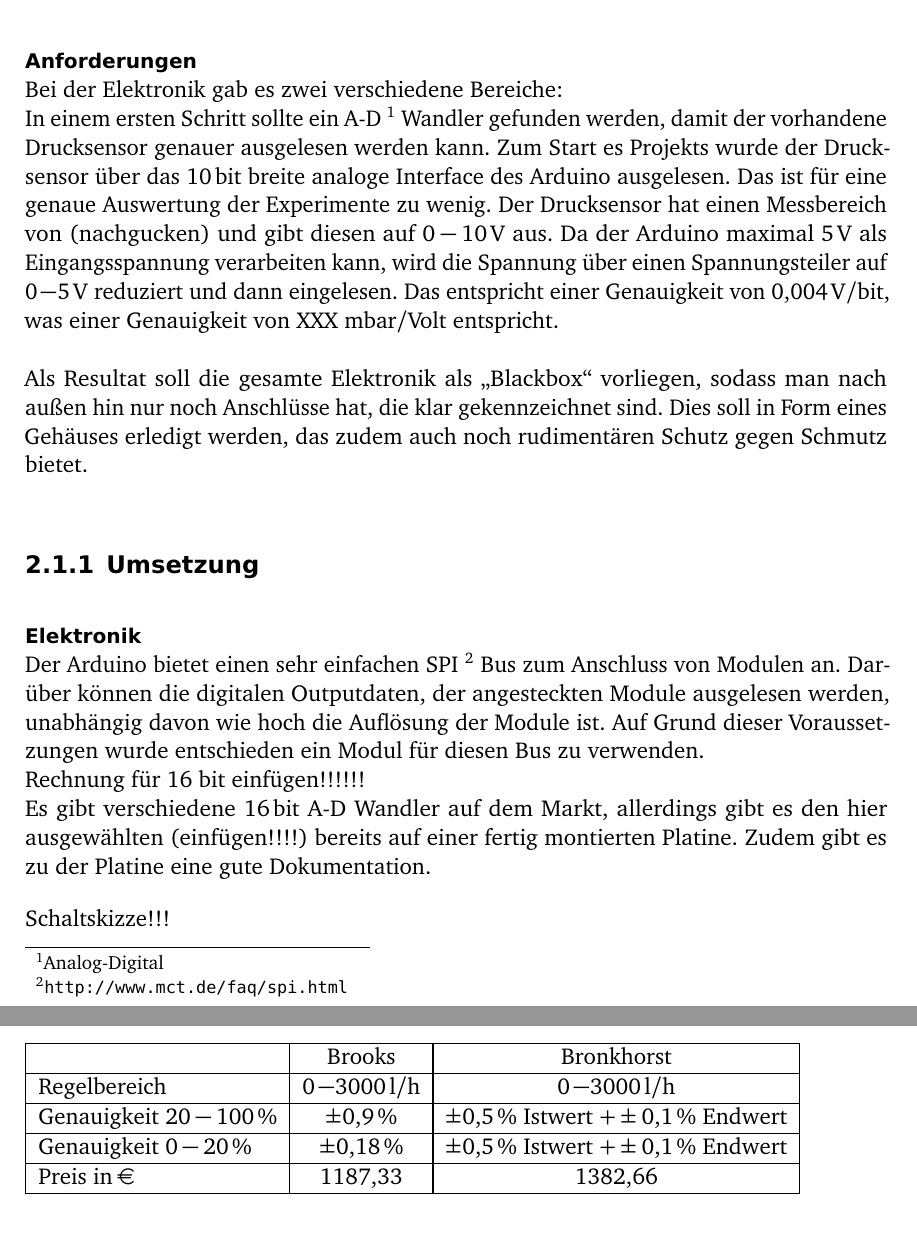
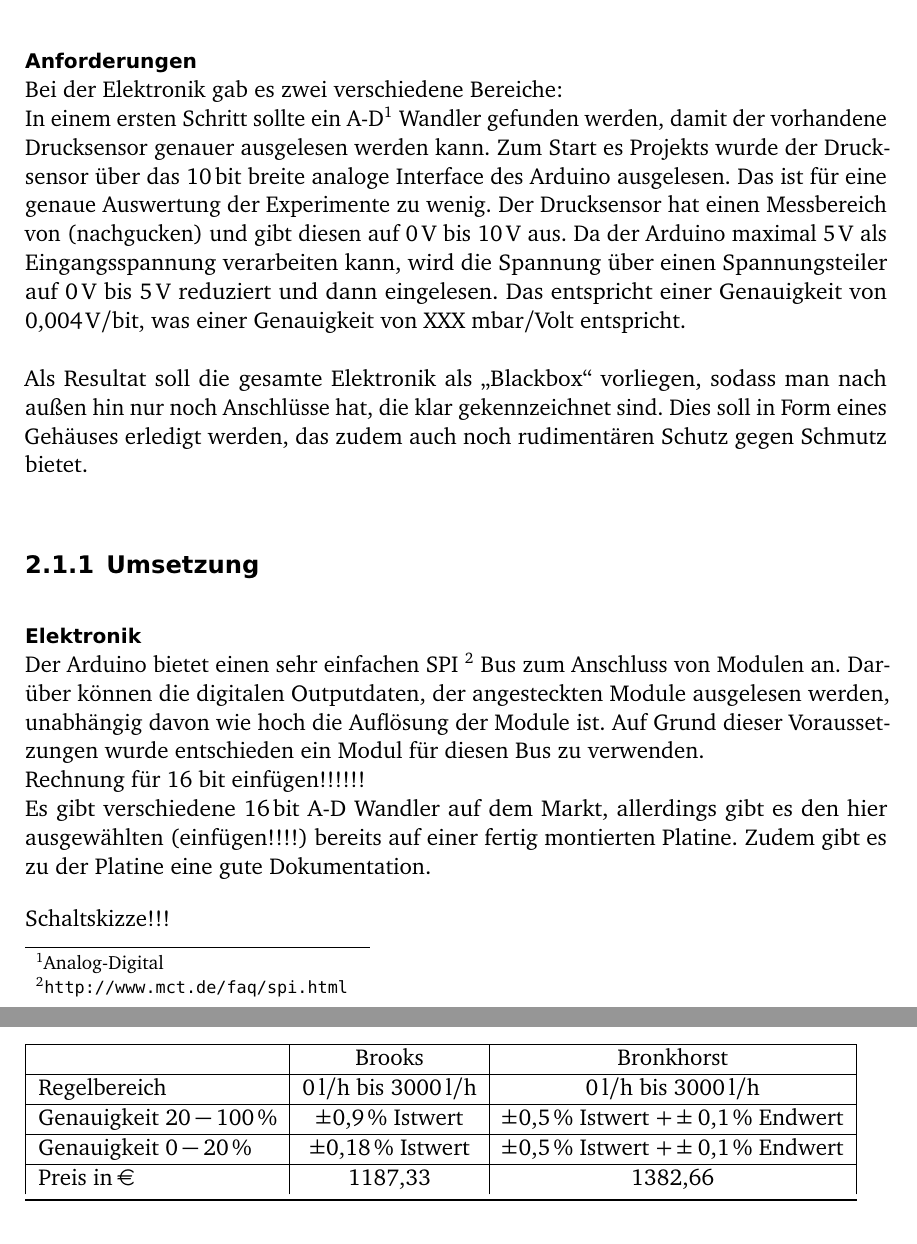
Before and after one commit to 5nickers/Bachelorarbeit_PI, a LaTeX thesis (Thesis.tex, which reads Umsetzung.tex): two parts of pages 11 and 13 of 21, joined at a grey line, cut so that both start at the same text. Compiled offline with pdfLaTeX; an older LaTeX class or package is replaced by its successor.

Commit message:
SI range verwendet

```diff
--- a/Umsetzung.tex
+++ b/Umsetzung.tex
@@ -5,7 +5,7 @@
 \paragraph{Anforderungen}
 \hfill \\
 Bei der Elektronik gab es zwei verschiedene Bereiche: \\
-In einem ersten Schritt sollte ein A-D \footnote{Analog-Digital} Wandler gefunden werden, damit der vorhandene Drucksensor genauer ausgelesen werden kann. Zum Start es Projekts wurde der Drucksensor über das $\SI{10}{bit}$ breite analoge Interface des Arduino ausgelesen. Das ist für eine genaue Auswertung der Experimente zu wenig. Der Drucksensor hat einen Messbereich von (nachgucken) und gibt diesen auf $\SI{0}{} - \SI{10}{V}$ aus. Da der Arduino maximal $\SI{5}{V}$ als Eingangsspannung verarbeiten kann, wird die Spannung über einen Spannungsteiler auf $\SI{0} - \SI{5}{V}$ reduziert und dann eingelesen. Das entspricht einer Genauigkeit von $\SI{0,004}{V/bit}$, was einer Genauigkeit von XXX mbar/Volt entspricht. \\
+In einem ersten Schritt sollte ein A-D\footnote{Analog-Digital} Wandler gefunden werden, damit der vorhandene Drucksensor genauer ausgelesen werden kann. Zum Start es Projekts wurde der Drucksensor über das $\SI{10}{bit}$ breite analoge Interface des Arduino ausgelesen. Das ist für eine genaue Auswertung der Experimente zu wenig. Der Drucksensor hat einen Messbereich von (nachgucken) und gibt diesen auf \SIrange{0}{10}{\volt} aus. Da der Arduino maximal $\SI{5}{V}$ als Eingangsspannung verarbeiten kann, wird die Spannung über einen Spannungsteiler auf \SIrange{0}{5}{\volt} reduziert und dann eingelesen. Das entspricht einer Genauigkeit von $\SI{0,004}{V/bit}$, was einer Genauigkeit von XXX mbar/Volt entspricht. \\
 \hfill \\
 Als Resultat soll die gesamte Elektronik als \glqq Blackbox\grqq \ vorliegen, sodass man nach außen hin nur noch Anschlüsse hat, die klar gekennzeichnet sind. Dies soll in Form eines Gehäuses erledigt werden, das zudem auch noch rudimentären Schutz gegen Schmutz bietet.
 
@@ -46,13 +46,14 @@ Um die Anforderung der Erweiterung des Regelbereichs beim Gasstrom auf $\SI{0} -
 Die Idee den Luftstrom über mehrere Gasdurchflussbegrenzer und Ventile auf definierte Werte voreinzustellen und mit dem vorhandenen Flowcontroller von da ab zu regeln, wurde verworfen, weil es sich als zu ungenau und nicht deutlich billiger in Aufwand und Kosten darstellte. Zudem wäre der Aufbau deutlich größer gewesen. \\
 Die Lösung bestand darin einen neuen Flowcontroller anzuschaffen, der den gesamten Regelbereich mit einer hinreichenden Genauigkeit abdeckt und gleichzeitig gut in das Gassystem integriert werden kann. Dazu wurden Angebote eingeholt, die im folgenden dargelegt sind:
 
+
 \begin{tabular}{|l|c|c|}
 	\hline  & Brooks & Bronkhorst \\
-	\hline Regelbereich & $\SI{0} - \SI{3000}{l/h}$ & $\SI{0} - \SI{3000}{l/h}$ \\
-	\hline Genauigkeit $20 - \SI{100}{\%}$ & $\pm \SI{0,9}{\%}$ & $\pm \SI{0,5}{\%}$ Istwert $+ \pm \SI{0,1}{\%}$ Endwert\\
-	\hline Genauigkeit $0 - \SI{20}{\%}$ & $\pm \SI{0,18}{\%}$ & $\pm \SI{0,5}{\%}$ Istwert $+ \pm \SI{0,1}{\%}$ Endwert \\
+	\hline Regelbereich & \SIrange{0}{3000}{l/h} & \SIrange{0}{3000}{l/h} \\
+	\hline Genauigkeit $20 - \SI{100}{\%}$ & $\pm \SI{0,9}{\%}$ Istwert & $\pm \SI{0,5}{\%}$ Istwert $+ \pm \SI{0,1}{\%}$ Endwert\\
+	\hline Genauigkeit $0 - \SI{20}{\%}$ & $\pm \SI{0,18}{\%}$ Istwert & $\pm \SI{0,5}{\%}$ Istwert $+ \pm \SI{0,1}{\%}$ Endwert \\
 	\hline Preis in \euro & 1187,33 & 1382,66 \\
-	\hline
+	\bottomrule
 \end{tabular}
 
 \vspace{0,5cm}
```
Also changed, not shown: Umsetzung.tex (4 more changed lines).
